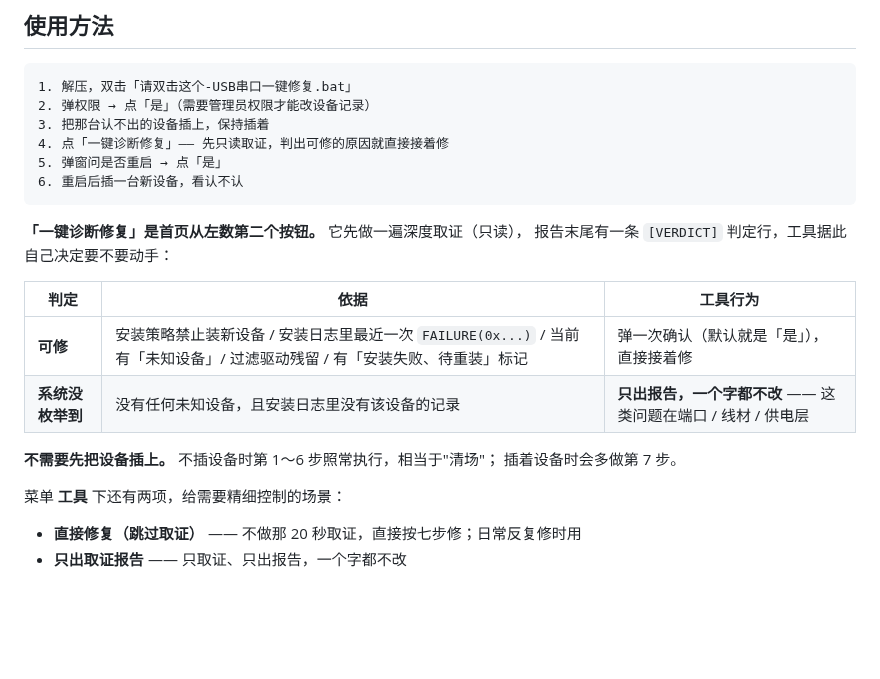
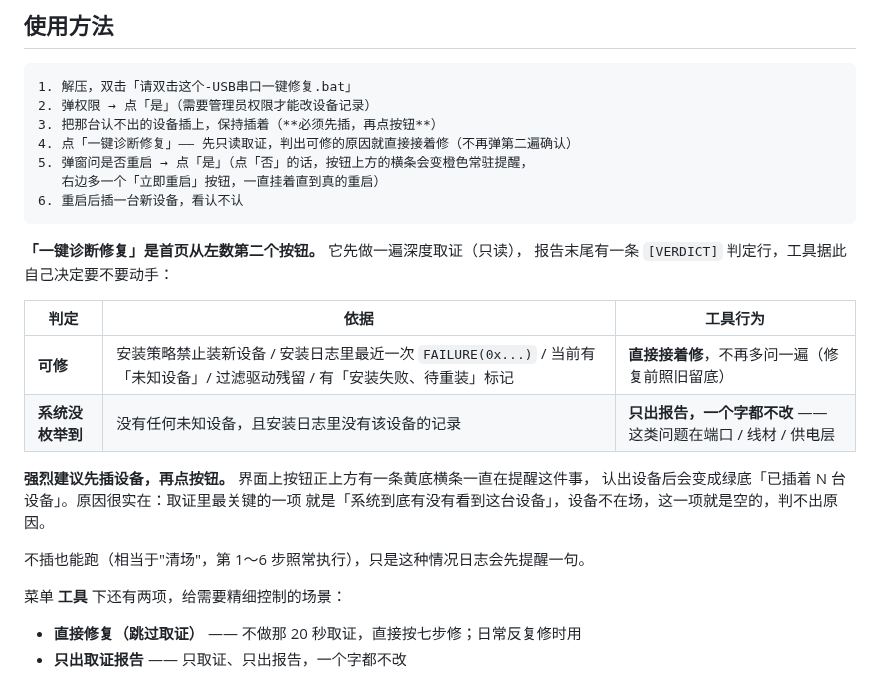
Before and after one commit to podcatcher962/usb-com-fix, a Markdown page: README.md, the part around one of its changes. GitHub-like rendering; blank space fills up the shorter version.

````diff
--- a/README.md
+++ b/README.md
@@ -146,9 +146,10 @@ Windows 管串口号靠两张表：
 ```
 1. 解压，双击「请双击这个-USB串口一键修复.bat」
 2. 弹权限 → 点「是」（需要管理员权限才能改设备记录）
-3. 把那台认不出的设备插上，保持插着
-4. 点「一键诊断修复」—— 先只读取证，判出可修的原因就直接接着修
-5. 弹窗问是否重启 → 点「是」
+3. 把那台认不出的设备插上，保持插着（**必须先插，再点按钮**）
+4. 点「一键诊断修复」—— 先只读取证，判出可修的原因就直接接着修（不再弹第二遍确认）
+5. 弹窗问是否重启 → 点「是」（点「否」的话，按钮上方的横条会变橙色常驻提醒，
+   右边多一个「立即重启」按钮，一直挂着直到真的重启）
 6. 重启后插一台新设备，看认不认
 ```
 
@@ -157,11 +158,14 @@ Windows 管串口号靠两张表：
 
 | 判定 | 依据 | 工具行为 |
 |---|---|---|
-| **可修** | 安装策略禁止装新设备 / 安装日志里最近一次 `FAILURE(0x...)` / 当前有「未知设备」/ 过滤驱动残留 / 有「安装失败、待重装」标记 | 弹一次确认（默认就是「是」），直接接着修 |
+| **可修** | 安装策略禁止装新设备 / 安装日志里最近一次 `FAILURE(0x...)` / 当前有「未知设备」/ 过滤驱动残留 / 有「安装失败、待重装」标记 | **直接接着修**，不再多问一遍（修复前照旧留底） |
 | **系统没枚举到** | 没有任何未知设备，且安装日志里没有该设备的记录 | **只出报告，一个字都不改** —— 这类问题在端口 / 线材 / 供电层 |
 
-**不需要先把设备插上。** 不插设备时第 1～6 步照常执行，相当于"清场"；
-插着设备时会多做第 7 步。
+**强烈建议先插设备，再点按钮。** 界面上按钮正上方有一条黄底横条一直在提醒这件事，
+认出设备后会变成绿底「已插着 N 台设备」。原因很实在：取证里最关键的一项
+就是「系统到底有没有看到这台设备」，设备不在场，这一项就是空的，判不出原因。
+
+不插也能跑（相当于"清场"，第 1～6 步照常执行），只是这种情况日志会先提醒一句。
 
 菜单 **工具** 下还有两项，给需要精细控制的场景：
 
````
Also changed, not shown: other parts of README.md (+4 -4 lines), README.en.md (+15 -7 lines), docs/screenshot-en.png, docs/screenshot-zh.png, 3 other files.
